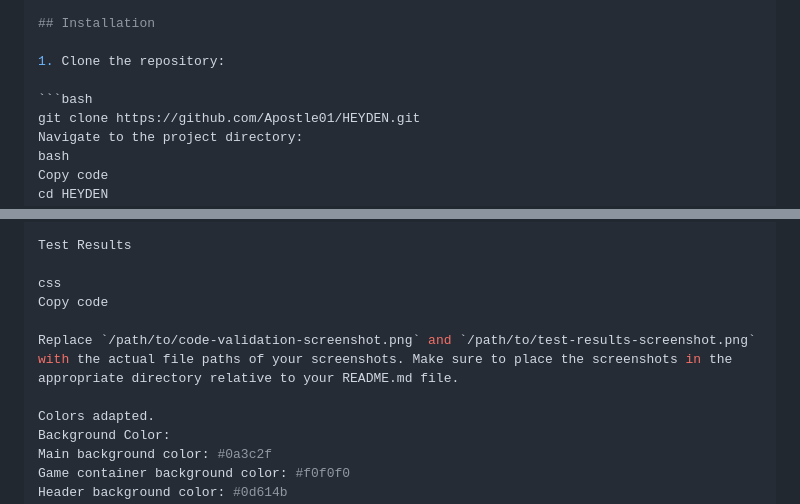
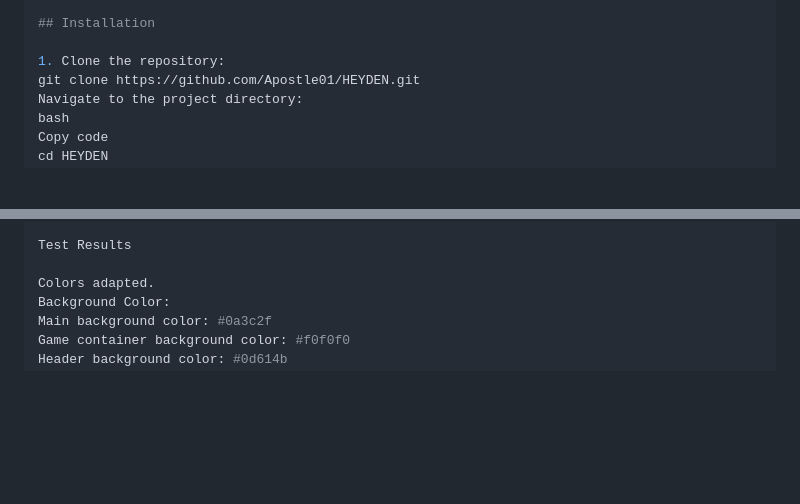
Before and after one commit to Apostle01/HEYDEN, a Markdown page: README.md, 2 parts joined by grey strips. Drawn GitHub-style; blank space fills up the shorter version.

````diff
--- a/README.md
+++ b/README.md
@@ -71,8 +71,6 @@ HEYDEN is a memory game built using HTML, CSS, and JavaScript. It challenges pla
 ## Installation
 
 1. Clone the repository:
-
-```bash
 git clone https://github.com/Apostle01/HEYDEN.git
 Navigate to the project directory:
 bash
@@ -102,11 +100,6 @@ Code Validation
 
 Test Results
 
-css
-Copy code
-
-Replace `/path/to/code-validation-screenshot.png` and `/path/to/test-results-screenshot.png` with the actual file paths of your screenshots. Make sure to place the screenshots in the appropriate directory relative to your README.md file.
-
 Colors adapted.
 Background Color:
 Main background color: #0a3c2f
````
